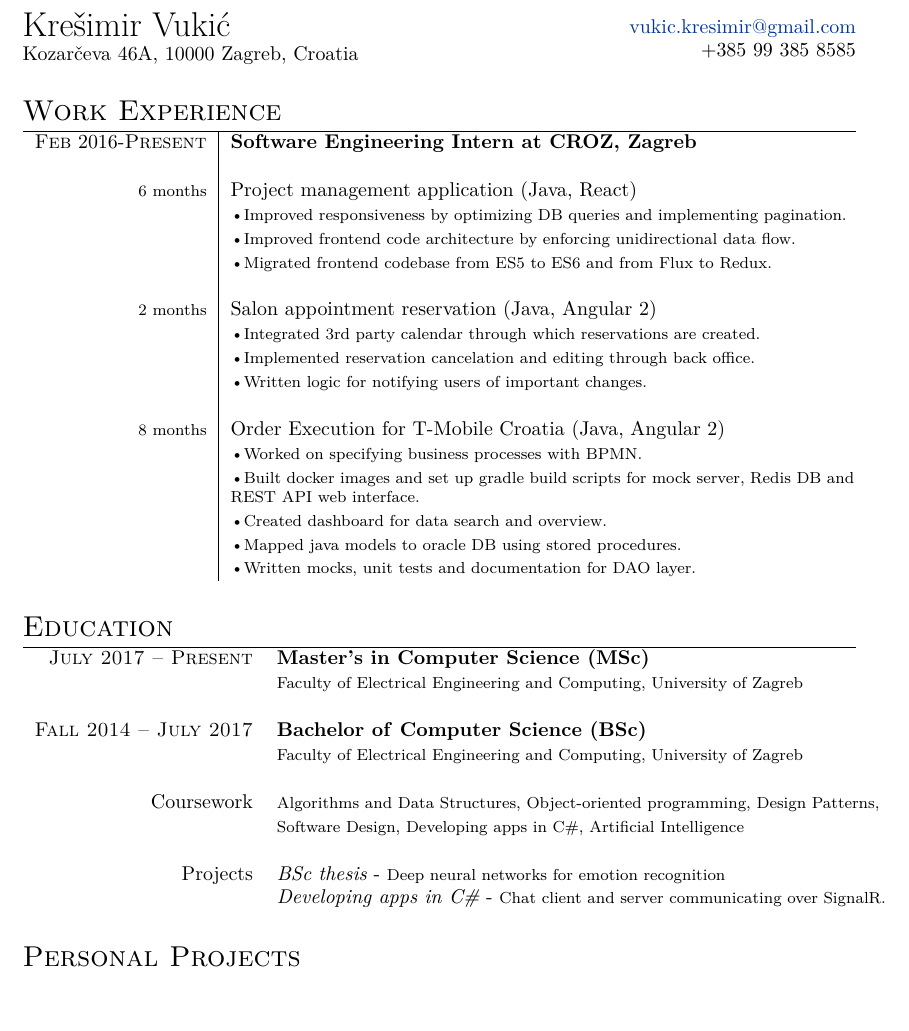
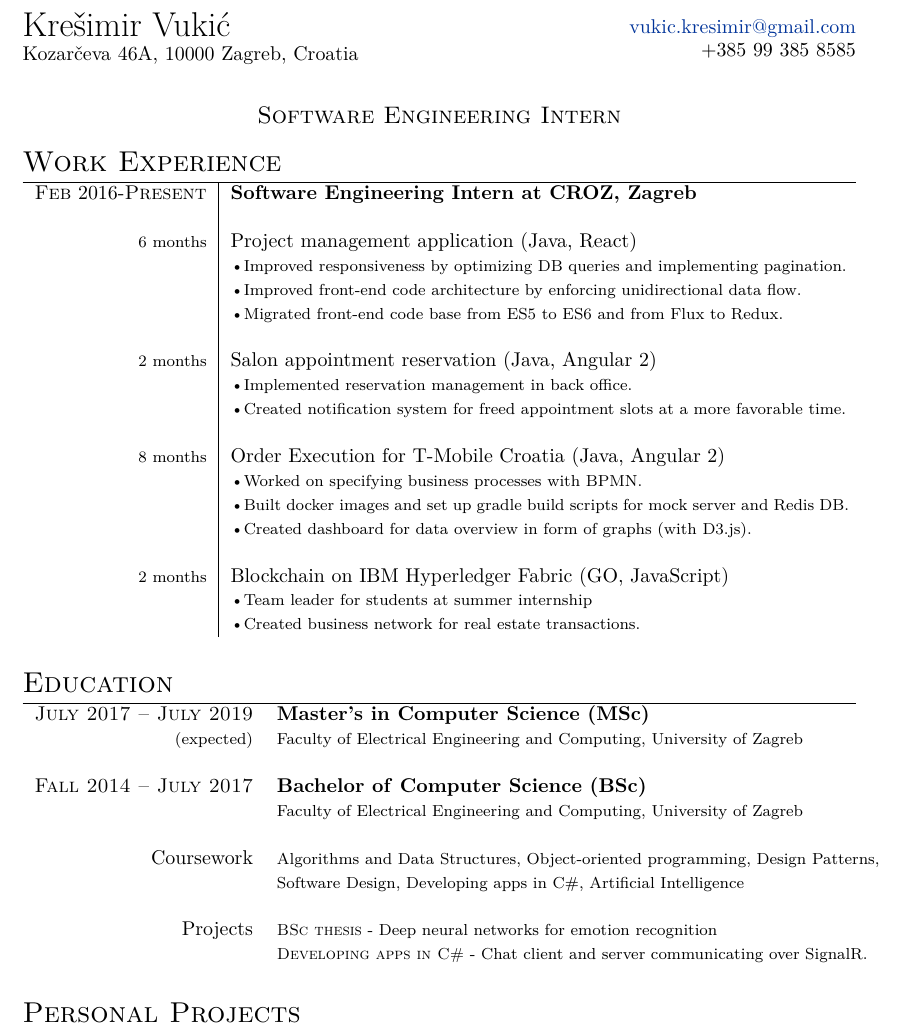
Before and after one commit to v-silverfin/cv, a LaTeX CV (kvukic-resume.tex): part of the page, cut so that both start at the same text, the shorter picture padded with empty space. Compiled offline with XeLaTeX; a missing font is replaced by an installed copy or a similar font.

Commit message:
CV update

```diff
--- a/kvukic-resume.tex
+++ b/kvukic-resume.tex
@@ -50,7 +50,15 @@
 
 \vspace{5mm}
 
+%----------------------------------------------------------------------------------------
+%	OBJECTIVE
+%----------------------------------------------------------------------------------------
 
+\begin{center}
+\textsc{\large{Software Engineering Intern}}
+\end{center}
+
+\vspace{2mm}
 %----------------------------------------------------------------------------------------
 %	WORK EXPERIENCE
 %----------------------------------------------------------------------------------------
@@ -67,22 +75,19 @@
       Improved responsiveness by optimizing DB queries and implementing pagination.
       } \\
     &  \footnotesize{ \textbullet
-      Improved frontend code architecture by enforcing unidirectional data flow.
+      Improved front-end code architecture by enforcing unidirectional data flow.
       } \\
     &  \footnotesize{ \textbullet
-      Migrated frontend codebase from ES5 to ES6 and from Flux to Redux.
+      Migrated front-end code base from ES5 to ES6 and from Flux to Redux.
       } \\
     \\
 
 \footnotesize{2 months} &  Salon appointment reservation (Java, Angular 2) \\
     &  \footnotesize{ \textbullet
-      Integrated 3rd party calendar through which reservations are created.
+      Implemented reservation management in back office.
       } \\
     &  \footnotesize{ \textbullet
-      Implemented reservation cancelation and editing through back office.
-      } \\
-    &  \footnotesize{ \textbullet
-      Written logic for notifying users of important changes.
+      Created notification system for freed appointment slots at a more favorable time.
       } \\
     \\
 
@@ -91,18 +96,20 @@
       Worked on specifying business processes with BPMN.
       } \\
     &  \footnotesize{ \textbullet
-      Built docker images and set up gradle build scripts for mock server, Redis DB and REST API web interface.
+      Built docker images and set up gradle build scripts for mock server and Redis DB.
       } \\
     &  \footnotesize{ \textbullet
-      Created dashboard for data search and overview.
+      Created dashboard for data overview in form of graphs (with D3.js).
+      } \\
+    \\
+
+\footnotesize{2 months} & Blockchain on IBM Hyperledger Fabric (GO, JavaScript) \\
+    &  \footnotesize{ \textbullet
+    Team leader for students at summer internship
       } \\
     &  \footnotesize{ \textbullet
-      Mapped java models to oracle DB using stored procedures.
+    Created business network for real estate transactions.
       } \\
-    &  \footnotesize{ \textbullet
-      Written mocks, unit tests and documentation for DAO layer.
-      } \\
-
 \end{tabular}
 
 \vspace{5mm}
@@ -114,8 +121,8 @@
 \section{Education}
 
 \begin{tabular}{rl}
-    \textsc{July 2017 -- Present} & \textbf{Master's in \textsc{Computer Science} (MSc)} \\
-                                    & \footnotesize{Faculty of Electrical Engineering and Computing, University of Zagreb} \\
+    \textsc{July 2017 -- July 2019} & \textbf{Master's in \textsc{Computer Science} (MSc)} \\
+    \footnotesize{      (expected)} & \footnotesize{Faculty of Electrical Engineering and Computing, University of Zagreb} \\
                                     \\
 
     \textsc{Fall 2014 -- July 2017} & \textbf{Bachelor of \textsc{Computer Science} (BSc)} \\
@@ -126,8 +133,8 @@
                & \footnotesize{Software Design, Developing apps in C\#, Artificial Intelligence} \\
                \\
 
-    Projects & \textit{BSc thesis} - \footnotesize{Deep neural networks for emotion recognition} \\
-             & \textit{Developing apps in C\#} - \footnotesize{Chat client and server communicating over SignalR.} \\
+    Projects & \footnotesize{\textsc{BSc thesis} - Deep neural networks for emotion recognition} \\
+             & \footnotesize{\textsc{Developing apps in C\#} - Chat client and server communicating over SignalR.} \\
 
 \end{tabular}
 
```
Also changed, not shown: kvukic-resume.pdf.
